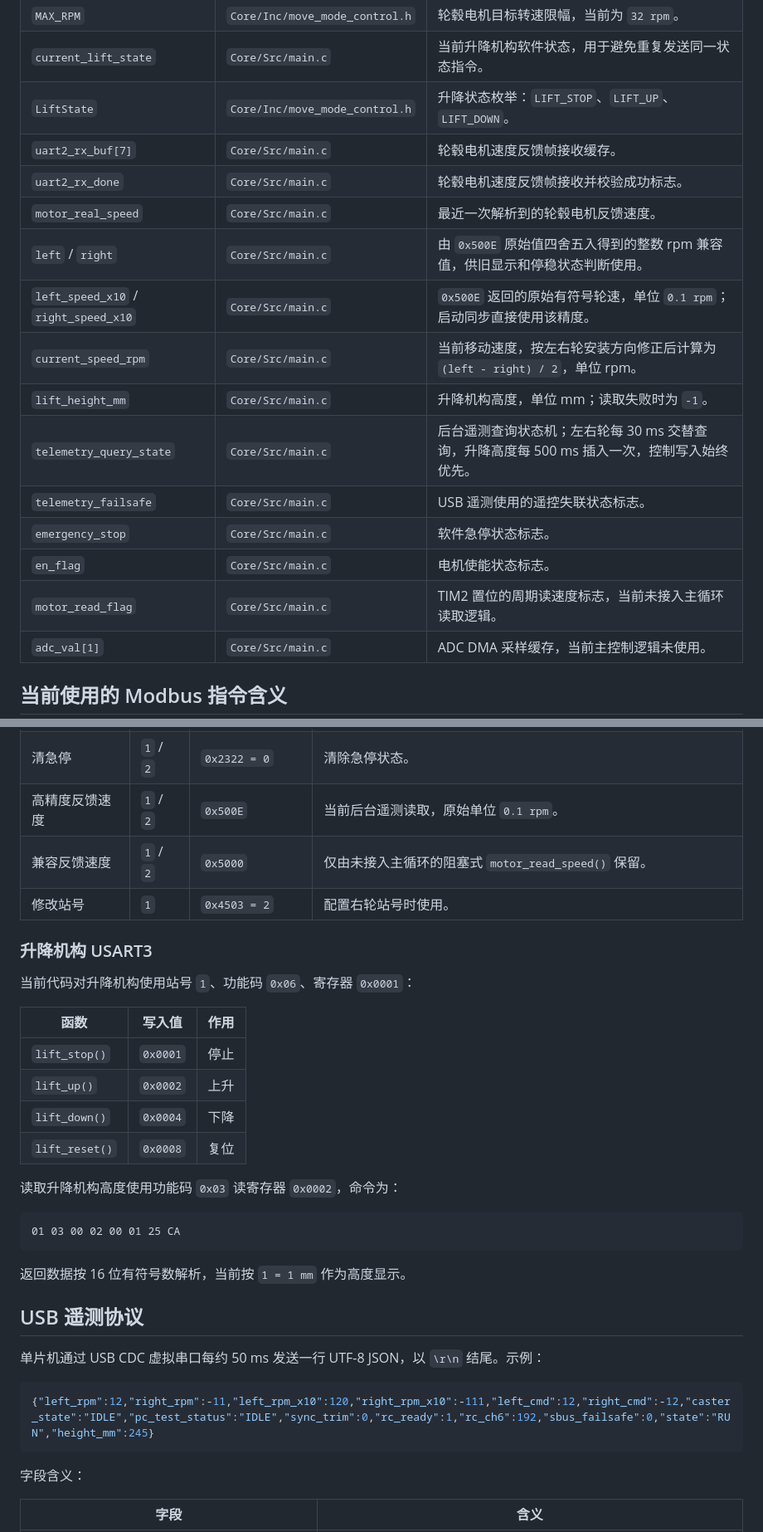
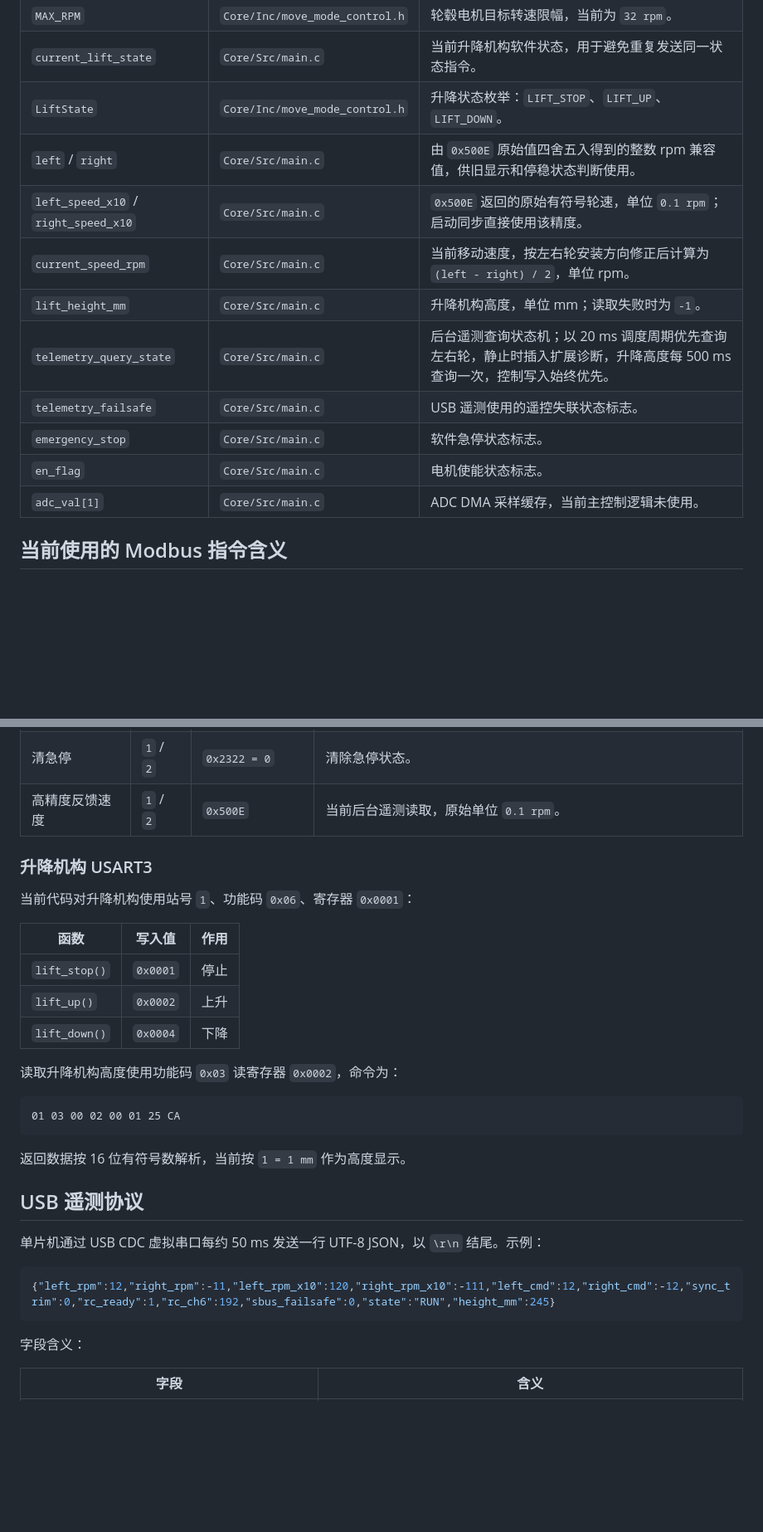
Before and after one commit to Asuka-WILLE/MCUForge, a Markdown page: README.md, 2 parts joined by grey strips. Shown at 83% size. Drawn GitHub-style; blank space fills up the shorter version.

````diff
--- a/README.md
+++ b/README.md
@@ -180,18 +169,14 @@ speed_set(desired_left_rpm, -desired_right_rpm);
 | `MAX_RPM` | `Core/Inc/move_mode_control.h` | 轮毂电机目标转速限幅，当前为 `32 rpm`。 |
 | `current_lift_state` | `Core/Src/main.c` | 当前升降机构软件状态，用于避免重复发送同一状态指令。 |
 | `LiftState` | `Core/Inc/move_mode_control.h` | 升降状态枚举：`LIFT_STOP`、`LIFT_UP`、`LIFT_DOWN`。 |
-| `uart2_rx_buf[7]` | `Core/Src/main.c` | 轮毂电机速度反馈帧接收缓存。 |
-| `uart2_rx_done` | `Core/Src/main.c` | 轮毂电机速度反馈帧接收并校验成功标志。 |
-| `motor_real_speed` | `Core/Src/main.c` | 最近一次解析到的轮毂电机反馈速度。 |
 | `left` / `right` | `Core/Src/main.c` | 由 `0x500E` 原始值四舍五入得到的整数 rpm 兼容值，供旧显示和停稳状态判断使用。 |
 | `left_speed_x10` / `right_speed_x10` | `Core/Src/main.c` | `0x500E` 返回的原始有符号轮速，单位 `0.1 rpm`；启动同步直接使用该精度。 |
 | `current_speed_rpm` | `Core/Src/main.c` | 当前移动速度，按左右轮安装方向修正后计算为 `(left - right) / 2`，单位 rpm。 |
 | `lift_height_mm` | `Core/Src/main.c` | 升降机构高度，单位 mm；读取失败时为 `-1`。 |
-| `telemetry_query_state` | `Core/Src/main.c` | 后台遥测查询状态机；左右轮每 30 ms 交替查询，升降高度每 500 ms 插入一次，控制写入始终优先。 |
+| `telemetry_query_state` | `Core/Src/main.c` | 后台遥测查询状态机；以 20 ms 调度周期优先查询左右轮，静止时插入扩展诊断，升降高度每 500 ms 查询一次，控制写入始终优先。 |
 | `telemetry_failsafe` | `Core/Src/main.c` | USB 遥测使用的遥控失联状态标志。 |
 | `emergency_stop` | `Core/Src/main.c` | 软件急停状态标志。 |
 | `en_flag` | `Core/Src/main.c` | 电机使能状态标志。 |
-| `motor_read_flag` | `Core/Src/main.c` | TIM2 置位的周期读速度标志，当前未接入主循环读取逻辑。 |
 | `adc_val[1]` | `Core/Src/main.c` | ADC DMA 采样缓存，当前主控制逻辑未使用。 |
 
 ## 当前使用的 Modbus 指令含义
@@ -209,8 +194,6 @@ speed_set(desired_left_rpm, -desired_right_rpm);
 | 急停 | `1` / `2` | `0x2322 = 1` | 进入急停状态。 |
 | 清急停 | `1` / `2` | `0x2322 = 0` | 清除急停状态。 |
 | 高精度反馈速度 | `1` / `2` | `0x500E` | 当前后台遥测读取，原始单位 `0.1 rpm`。 |
-| 兼容反馈速度 | `1` / `2` | `0x5000` | 仅由未接入主循环的阻塞式 `motor_read_speed()` 保留。 |
-| 修改站号 | `1` | `0x4503 = 2` | 配置右轮站号时使用。 |
 
 ### 升降机构 USART3
 
@@ -221,7 +204,6 @@ speed_set(desired_left_rpm, -desired_right_rpm);
 | `lift_stop()` | `0x0001` | 停止 |
 | `lift_up()` | `0x0002` | 上升 |
 | `lift_down()` | `0x0004` | 下降 |
-| `lift_reset()` | `0x0008` | 复位 |
 
 读取升降机构高度使用功能码 `0x03` 读寄存器 `0x0002`，命令为：
 
@@ -236,7 +218,7 @@ speed_set(desired_left_rpm, -desired_right_rpm);
 单片机通过 USB CDC 虚拟串口每约 50 ms 发送一行 UTF-8 JSON，以 `\r\n` 结尾。示例：
 
 ```json
-{"left_rpm":12,"right_rpm":-11,"left_rpm_x10":120,"right_rpm_x10":-111,"left_cmd":12,"right_cmd":-12,"caster_state":"IDLE","pc_test_status":"IDLE","sync_trim":0,"rc_ready":1,"rc_ch6":192,"sbus_failsafe":0,"state":"RUN","height_mm":245}
+{"left_rpm":12,"right_rpm":-11,"left_rpm_x10":120,"right_rpm_x10":-111,"left_cmd":12,"right_cmd":-12,"sync_trim":0,"rc_ready":1,"rc_ch6":192,"sbus_failsafe":0,"state":"RUN","height_mm":245}
 ```
 
 字段含义：
````
Also changed, not shown: other parts of README.md (+32 -49 lines).
